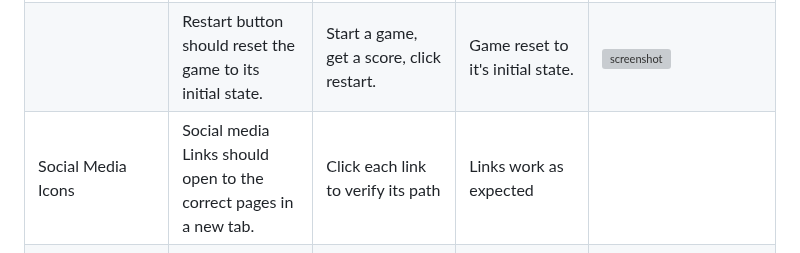
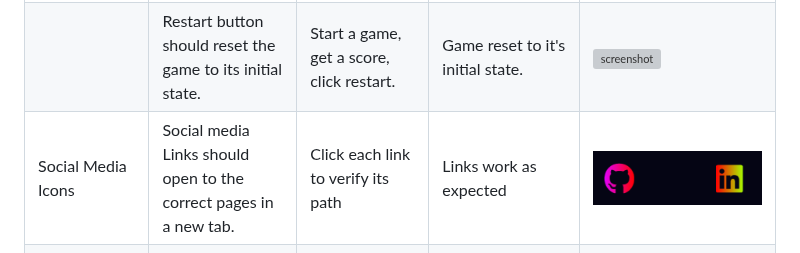
Before and after one commit to twitch10126/memorise-this, a Markdown page: TESTING.md, the part around one of its changes. Drawn GitHub-style; grey boxes are pictures that could not be loaded.

Commit message:
Add social image to TESTING.md

```diff
--- a/TESTING.md
+++ b/TESTING.md
@@ -76,7 +76,7 @@ Defensive programming was manually tested with the below user acceptance testing
 | | Coloured buttons (red, blue, green, purple) should not be clickable during the AI's turn. | Click the coloured buttons while the AI sequence is playing | Buttons are disabled during AI turn. | ![screenshot](documentation/defensive/ai-turn.png) |
 | | Reset button should reset local storage. | Update leaderboard with some scores then click reset. | Leaderboard reset as expect to default "player" "Score". | ![screenshot](documentation/defensive/reset.png) |
 | | Restart button should reset the game to its initial state. |Start a game, get a score, click restart. | Game reset to it's initial state. |![screenshot](documentation/defensive/restart.png) |
-| Social Media Icons | Social media Links should open to the correct pages in a new tab. | Click each link to verify its path | Links work as expected |
+| Social Media Icons | Social media Links should open to the correct pages in a new tab. | Click each link to verify its path | Links work as expected | ![screenshot](documentation/defensive/social.png) |
 | Sequence Tracking | Game should only proceed if user input matches the correct sequence | Enter wrong sequence. | Game ends, save modal appears. | ![screenshot](documentation/defensive/modal.png) |
 | Name input | Input field of modal should require a name to save score, otherwise it throws an error. | Try to submit with no name added to input field. | A error is thrown ("please enter a valid name") | ![screenshot](documentation/defensive/invalid-name.png) |
 | Round Tracker | Feature is expected to track the current round a user is on. | Play multiple game to ensure round count is increasing. | Round updated as expected. | ![screenshot](documentation/defensive/round-tracking.png) |
```
Also changed, not shown: other parts of TESTING.md (+2 -2 lines).
